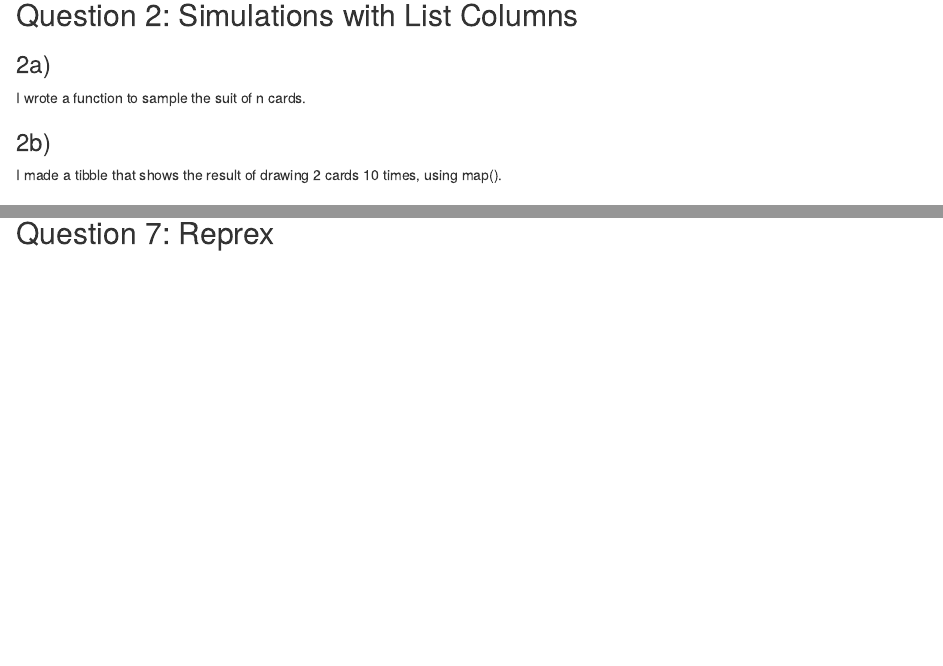
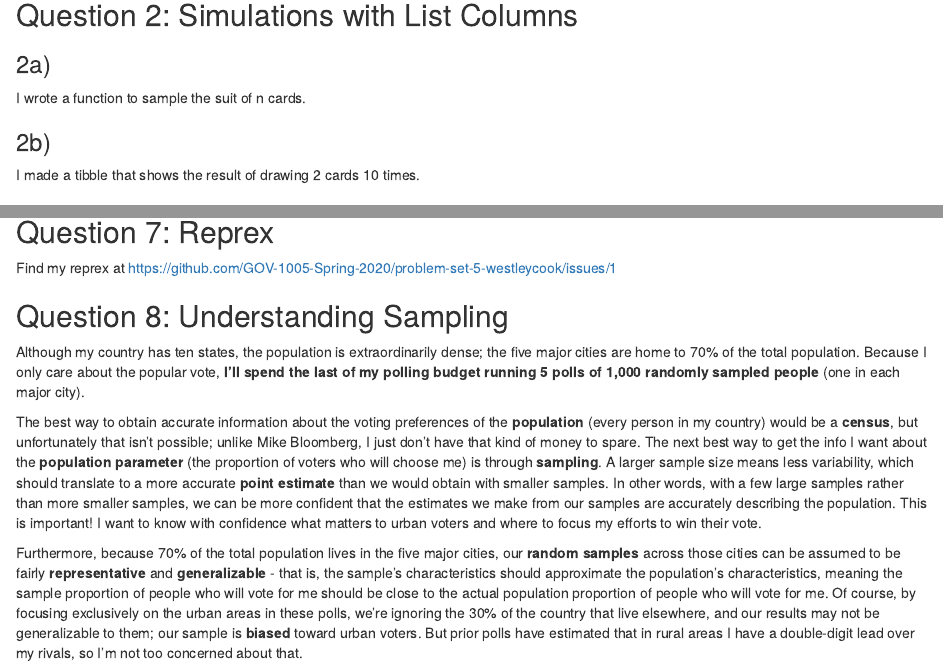
Before and after one commit to westleycook/gov-1005-problem-set-5, an R Markdown document (ps_5.Rmd): the page in a window 1100 px wide, from 480 px down, and a second part further down, joined at a grey line. The pictures show the output file ps_5.html that the author committed with the source, opened offline.

Commit message:
Finished questions 7 and 8

````diff
--- a/ps_5.Rmd
+++ b/ps_5.Rmd
@@ -180,7 +181,7 @@ two_cards_ten_times <- tibble(draws = map(rep(2, 10), draw_cards))
 
 ```
 
-I made a tibble that shows the result of drawing 2 cards 10 times, using map().
+I made a tibble that shows the result of drawing 2 cards 10 times.
 
 ### 2c)
 
@@ -391,0 +396,9 @@ include_graphics("dist_by_sample_size.png")
+Find my reprex at https://github.com/GOV-1005-Spring-2020/problem-set-5-westleycook/issues/1
+
+## Question 8: Understanding Sampling
+
+Although my country has ten states, the population is extraordinarily dense; the five major cities are home to 70% of the total population. Because I only care about the popular vote, **I'll spend the last of my polling budget running 5 polls of 1,000 randomly sampled people** (one in each major city).
+
+The best way to obtain accurate information about the voting preferences of the **population** (every person in my country) would be a **census**, but unfortunately that isn't possible; unlike Mike Bloomberg, I just don't have that kind of money to spare. The next best way to get the info I want about the **population parameter** (the proportion of voters who will choose me) is through **sampling**. A larger sample size means less variability, which should translate to a more accurate **point estimate** than we would obtain with smaller samples. In other words, with a few large samples rather than more smaller samples, we can be more confident that the estimates we make from our samples are accurately describing the population. This is important! I want to know with confidence what matters to urban voters and where to focus my efforts to win their vote.
+
+Furthermore, because 70% of the total population lives in the five major cities, our **random samples** across those cities can be assumed to be fairly **representative** and **generalizable** - that is, the sample's characteristics should approximate the population's characteristics, meaning the sample proportion of people who will vote for me should be close to the actual population proportion of people who will vote for me. Of course, by focusing exclusively on the urban areas in these polls, we're ignoring the 30% of the country that live elsewhere, and our results may not be generalizable to them; our sample is **biased** toward urban voters. But prior polls have estimated that in rural areas I have a double-digit lead over my rivals, so I'm not too concerned about that.
````
Also changed, not shown: ps_5.html, ps_5.Rmd (10 more changed lines).
